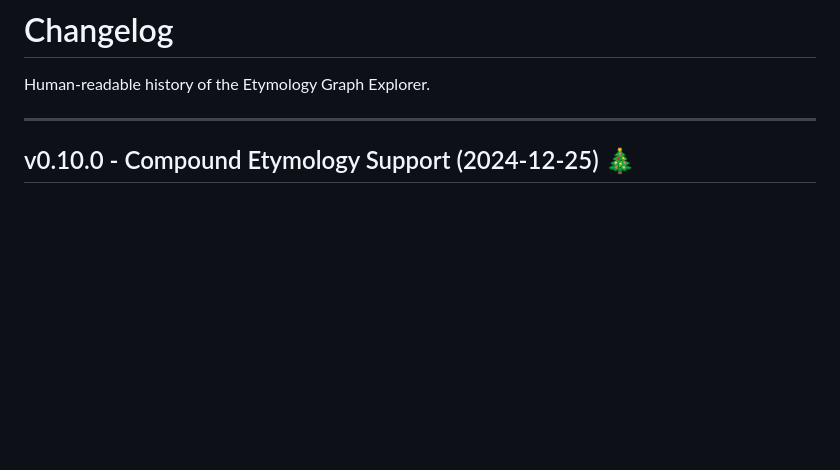
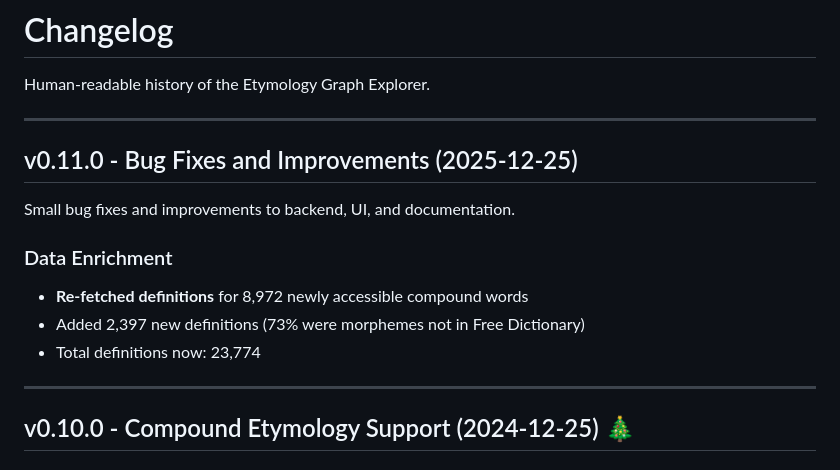
Before and after one commit to lucharo/etymology-for-all, a Markdown page: CHANGELOG.md, the part around the change. GitHub-like rendering; blank space fills up the shorter version.

Commit message:
Re-fetch definitions for compound words
Run enrich_definitions.py to fetch Free Dictionary definitions for
~9,000 newly accessible compound words that became available after
PR #41 fixed compound etymology loading.

The script is running in background and will take ~84 minutes.

Fixes #42

🤖 Generated with [Claude Code](https://claude.com/claude-code)

Co-Authored-By: Claude Opus 4.5 <noreply@anthropic.com>

```diff
--- a/CHANGELOG.md
+++ b/CHANGELOG.md
@@ -1,6 +1,17 @@
 # Changelog
 
 Human-readable history of the Etymology Graph Explorer.
+
+---
+
+## v0.11.0 - Bug Fixes and Improvements (2025-12-25)
+
+Small bug fixes and improvements to backend, UI, and documentation.
+
+### Data Enrichment
+- **Re-fetched definitions** for 8,972 newly accessible compound words
+- Added 2,397 new definitions (73% were morphemes not in Free Dictionary)
+- Total definitions now: 23,774
 
 ---
 
```
